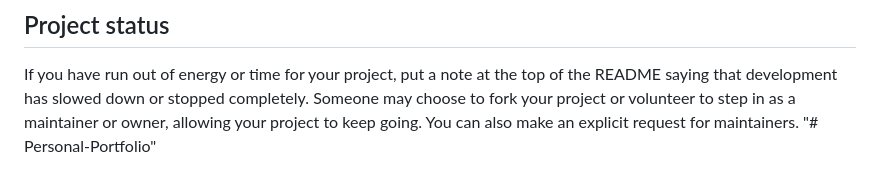
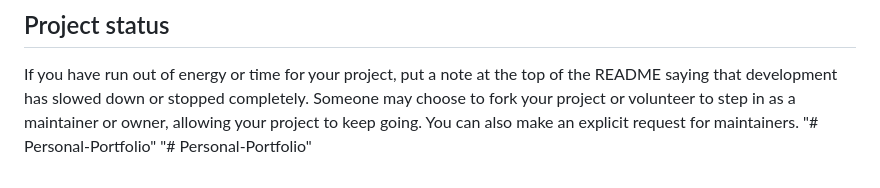
Before and after one commit to rams031/Personal-Website-Portfolio, a Markdown page: README.md, the part around the change. Rendered like a GitHub page.

```diff
--- a/README.md
+++ b/README.md
@@ -91,3 +91,4 @@ For open source projects, say how it is licensed.
 ## Project status
 If you have run out of energy or time for your project, put a note at the top of the README saying that development has slowed down or stopped completely. Someone may choose to fork your project or volunteer to step in as a maintainer or owner, allowing your project to keep going. You can also make an explicit request for maintainers.
 "# Personal-Portfolio"
+"# Personal-Portfolio"
```
